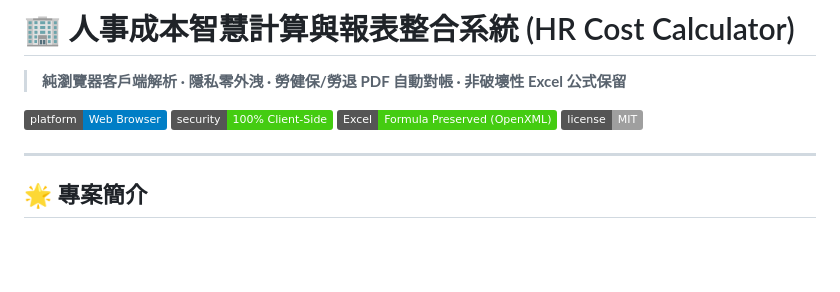
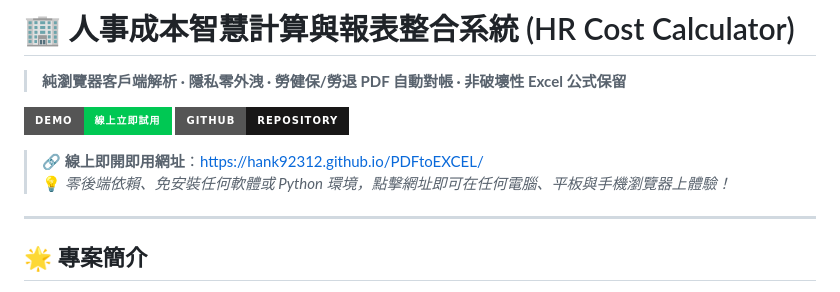
Before and after one commit to hank92312/PDFtoEXCEL, a Markdown page: README.md, the part around the change. Drawn GitHub-style; badges without logos; blank space fills up the shorter version.

Commit message:
docs: 在 README 頂部新增線上立即試用網址與徽章

```diff
--- a/README.md
+++ b/README.md
@@ -2,10 +2,11 @@
 
 > **純瀏覽器客戶端解析 · 隱私零外洩 · 勞健保/勞退 PDF 自動對帳 · 非破壞性 Excel 公式保留**
 
-![Platform](https://img.shields.io/badge/platform-Web%20Browser-blue.svg)
-![Security](https://img.shields.io/badge/security-100%25%20Client--Side-brightgreen.svg)
-![Office](https://img.shields.io/badge/Excel-Formula%20Preserved%20(OpenXML)-success.svg)
-![License](https://img.shields.io/badge/license-MIT-lightgrey.svg)
+[![線上立即試用](https://img.shields.io/badge/DEMO-線上立即試用-00c853?style=for-the-badge&logo=googlechrome&logoColor=white)](https://hank92312.github.io/PDFtoEXCEL/)
+[![GitHub Repo](https://img.shields.io/badge/GitHub-Repository-181717?style=for-the-badge&logo=github)](https://github.com/hank92312/PDFtoEXCEL)
+
+> 🔗 **線上即開即用網址**：[https://hank92312.github.io/PDFtoEXCEL/](https://hank92312.github.io/PDFtoEXCEL/)
+> 💡 *零後端依賴、免安裝任何軟體或 Python 環境，點擊網址即可在任何電腦、平板與手機瀏覽器上體驗！*
 
 ---
 
```
